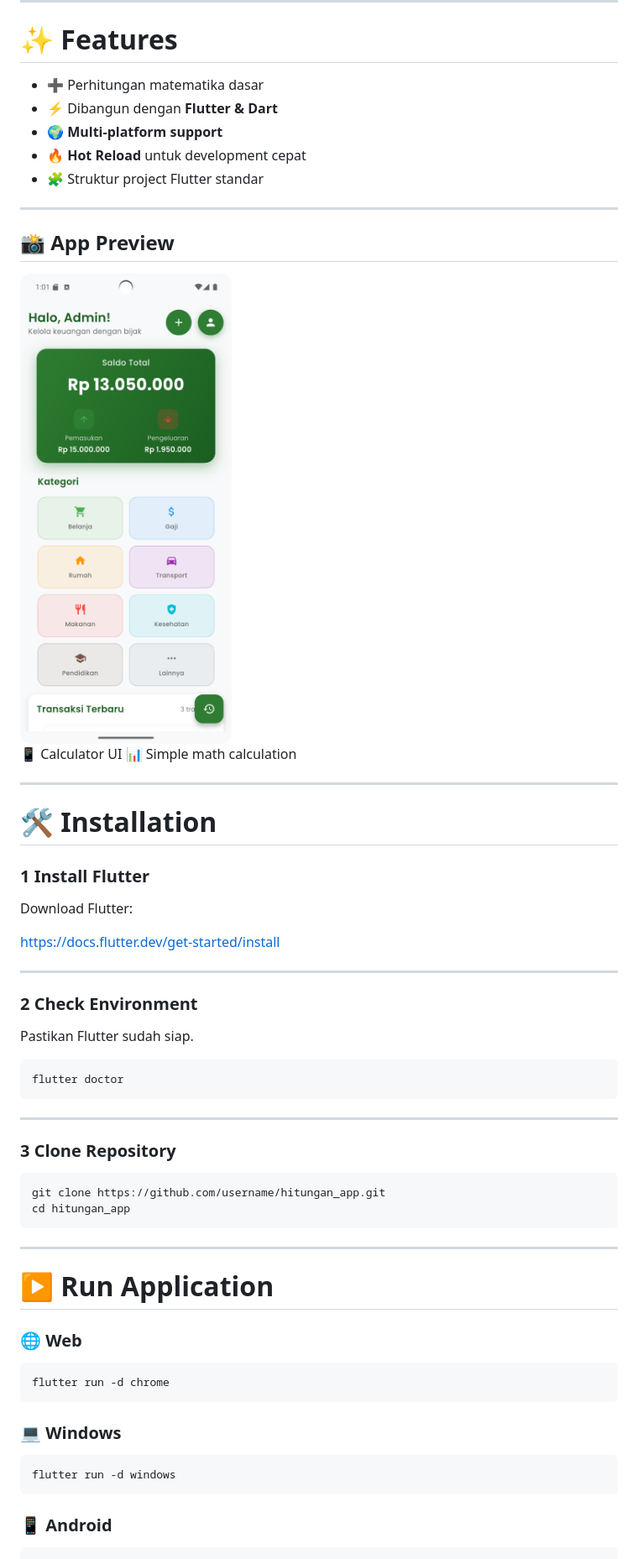
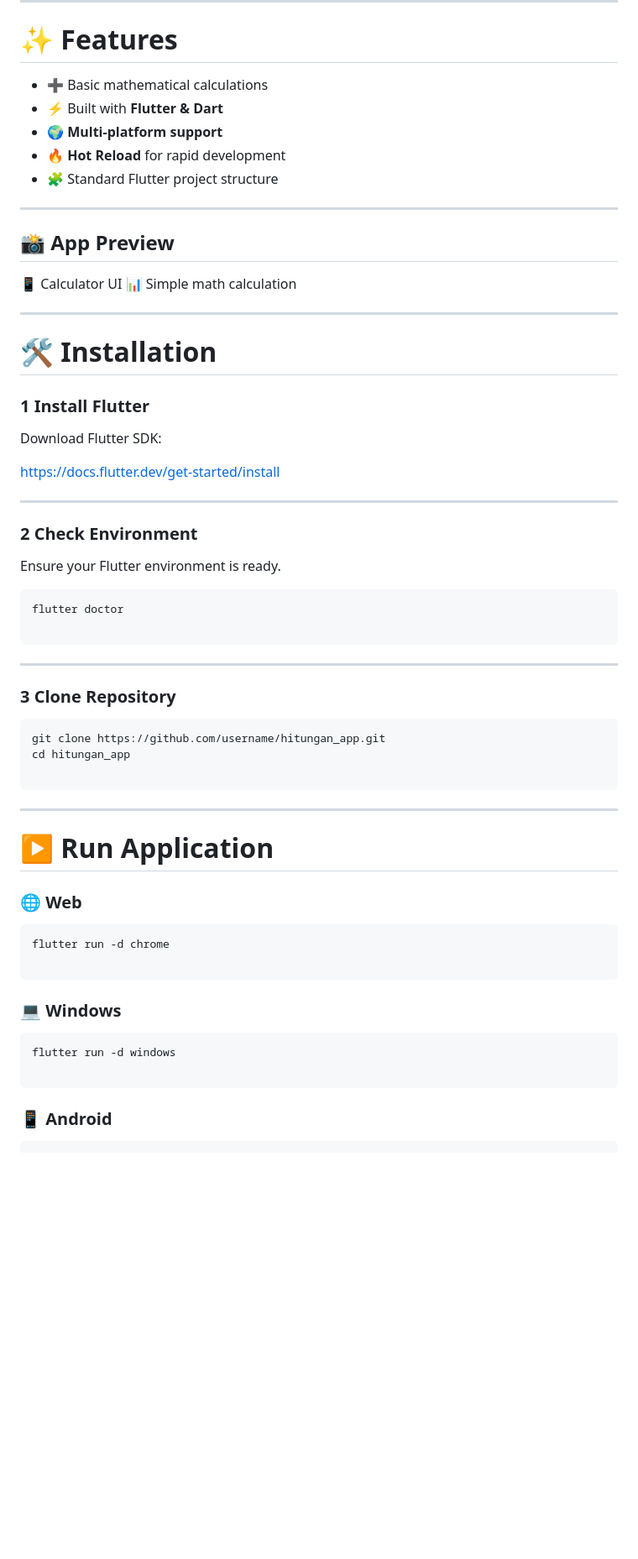
Before and after one commit to EsH-4/hitungan-app, a Markdown page: README.md, the part around one of its changes. Shown at 84% size. GitHub-like rendering; blank space fills up the shorter version.

````diff
--- a/README.md
+++ b/README.md
@@ -26,17 +16,15 @@ Aplikasi ini dibuat menggunakan **Flutter dan Dart** serta mendukung berbagai pl
 
 # ✨ Features
 
-* ➕ Perhitungan matematika dasar
-* ⚡ Dibangun dengan **Flutter & Dart**
+* ➕ Basic mathematical calculations
+* ⚡ Built with **Flutter & Dart**
 * 🌍 **Multi-platform support**
-* 🔥 **Hot Reload** untuk development cepat
-* 🧩 Struktur project Flutter standar
+* 🔥 **Hot Reload** for rapid development
+* 🧩 Standard Flutter project structure
 
 ---
 
 ## 📸 App Preview
-
-<img src="assets/Home_Screen.png" width="300">
 
 📱 Calculator UI
 📊 Simple math calculation
@@ -47,7 +35,7 @@ Aplikasi ini dibuat menggunakan **Flutter dan Dart** serta mendukung berbagai pl
 
 ### 1 Install Flutter
 
-Download Flutter:
+Download Flutter SDK:
 
 [https://docs.flutter.dev/get-started/install](https://docs.flutter.dev/get-started/install)
 
@@ -55,19 +43,21 @@ Download Flutter:
 
 ### 2 Check Environment
 
-Pastikan Flutter sudah siap.
+Ensure your Flutter environment is ready.
 
-```
+```bash
 flutter doctor
+
 ```
 
 ---
 
 ### 3 Clone Repository
 
-```
+```bash
 git clone https://github.com/username/hitungan_app.git
 cd hitungan_app
+
 ```
 
 ---
@@ -76,17 +66,19 @@ cd hitungan_app
 
 ### 🌐 Web
 
-```
+```bash
 flutter run -d chrome
+
 ```
 
 ### 💻 Windows
 
-```
+```bash
 flutter run -d windows
+
 ```
 
 ### 📱 Android
 
-```
+```bash
 flutter run -d android
````
Also changed, not shown: other parts of README.md (+22 -28 lines).
